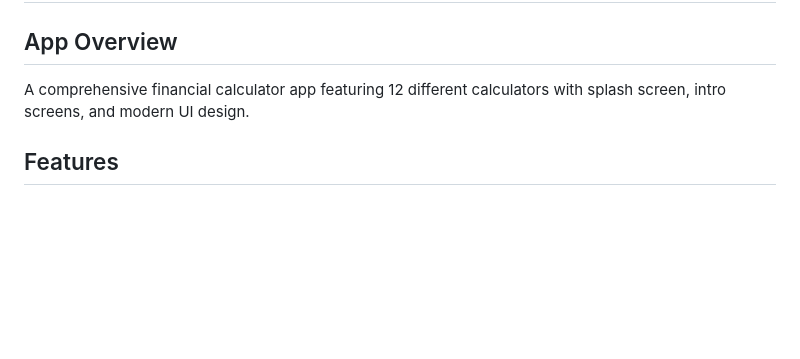
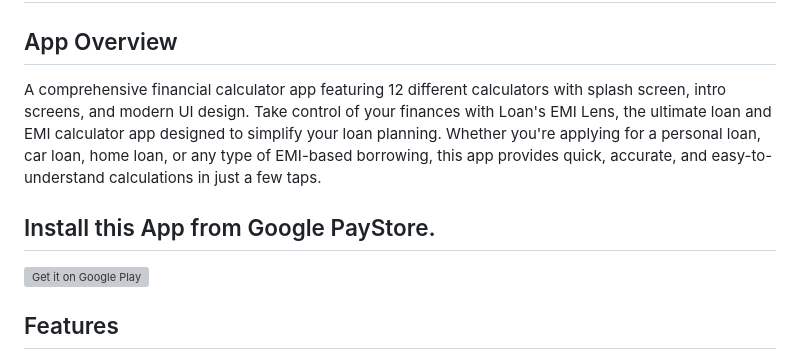
Before and after one commit to Vnjvibhash/EMI-Calculator-App-Architecture, a Markdown page: README.md, the part around the change. Drawn GitHub-style; blank space fills up the shorter version; grey boxes are pictures that could not be loaded.

```diff
--- a/README.md
+++ b/README.md
@@ -1,7 +1,10 @@
 # Loan's EMI Lens Calculator App Architecture
 
 ## App Overview
-A comprehensive financial calculator app featuring 12 different calculators with splash screen, intro screens, and modern UI design.
+A comprehensive financial calculator app featuring 12 different calculators with splash screen, intro screens, and modern UI design. Take control of your finances with Loan's EMI Lens, the ultimate loan and EMI calculator app designed to simplify your loan planning. Whether you're applying for a personal loan, car loan, home loan, or any type of EMI-based borrowing, this app provides quick, accurate, and easy-to-understand calculations in just a few taps.
+
+## Install this App from Google PayStore.
+[<img alt="Get it on Google Play" height="80" src="https://play.google.com/intl/en_us/badges/images/generic/en_badge_web_generic.png">](https://play.google.com/store/apps/details?id=in.innovateria.loanlens)
 
 ## Features
 1. **Splash Screen** - Animated app introduction
```
